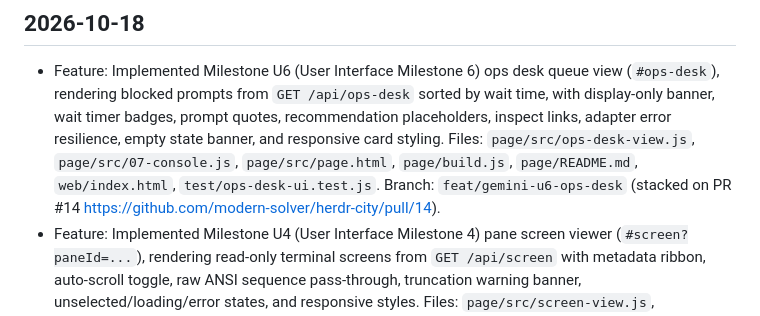
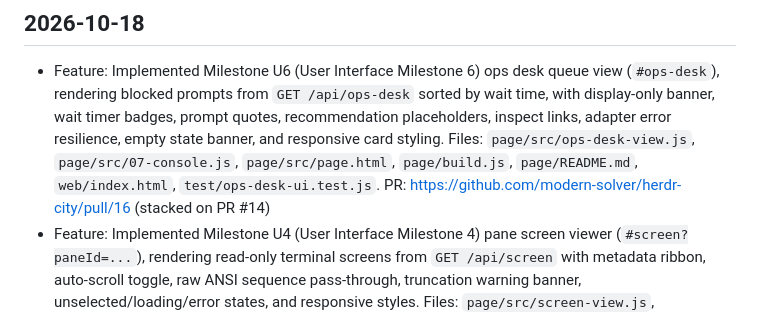
Before and after one commit to modern-solver/herdr-city, a Markdown page: CHANGELOG.md, the part around the change. Rendered like a GitHub page.

Commit message:
docs(changelog): link PR #16 in U6 changelog entry

```diff
--- a/CHANGELOG.md
+++ b/CHANGELOG.md
@@ -11,7 +11,7 @@ Each item links the PR, commit, or file it describes (CHG-04).
   empty state banner, and responsive card styling.
   Files: `page/src/ops-desk-view.js`, `page/src/07-console.js`, `page/src/page.html`, `page/build.js`,
   `page/README.md`, `web/index.html`, `test/ops-desk-ui.test.js`.
-  Branch: `feat/gemini-u6-ops-desk` (stacked on PR #14 https://github.com/modern-solver/herdr-city/pull/14).
+  PR: https://github.com/modern-solver/herdr-city/pull/16 (stacked on PR #14)
 - Feature: Implemented Milestone U4 (User Interface Milestone 4) pane screen viewer (`#screen?paneId=...`),
   rendering read-only terminal screens from `GET /api/screen` with metadata ribbon, auto-scroll toggle,
   raw ANSI sequence pass-through, truncation warning banner, unselected/loading/error states, and responsive styles.
```
Also changed, not shown: docs/agents/builder-gemini.md (+1 -1 lines).
